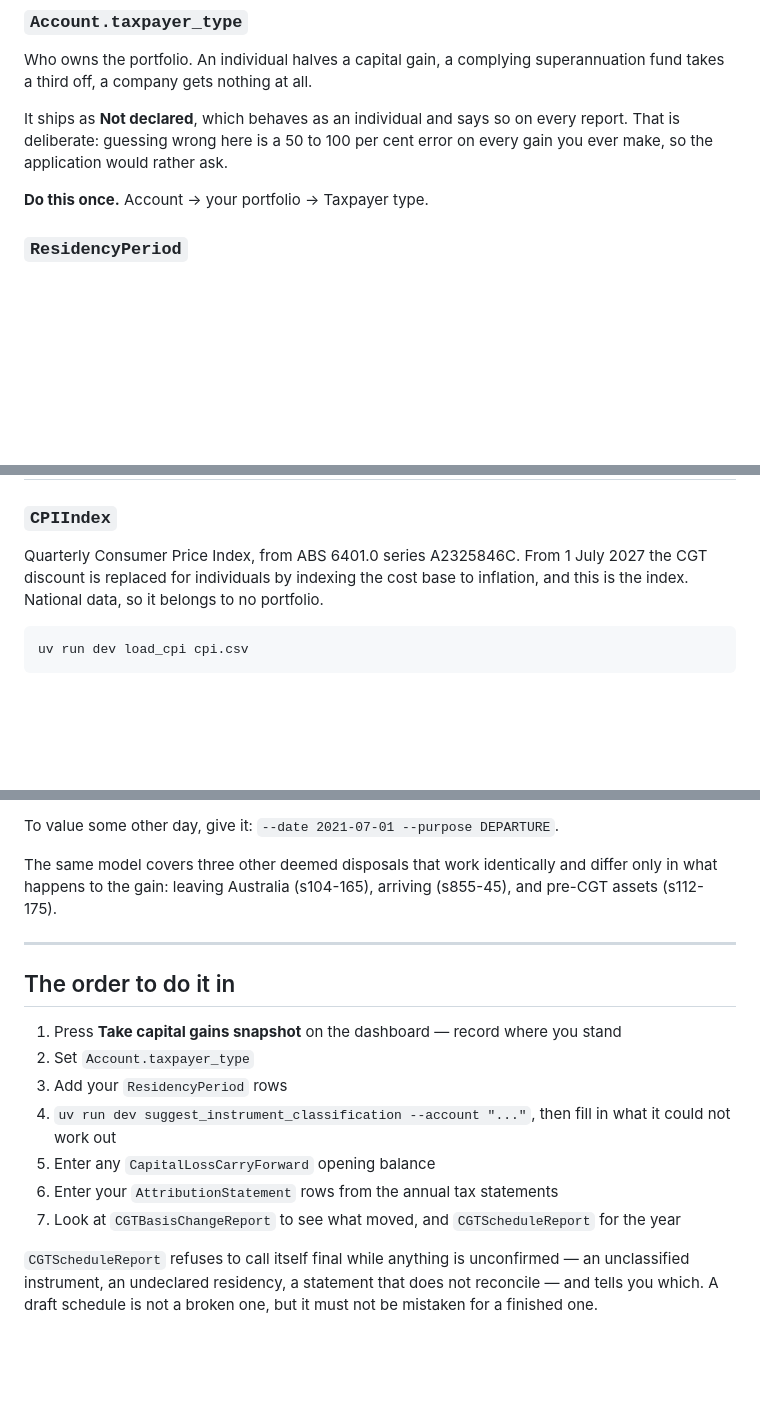
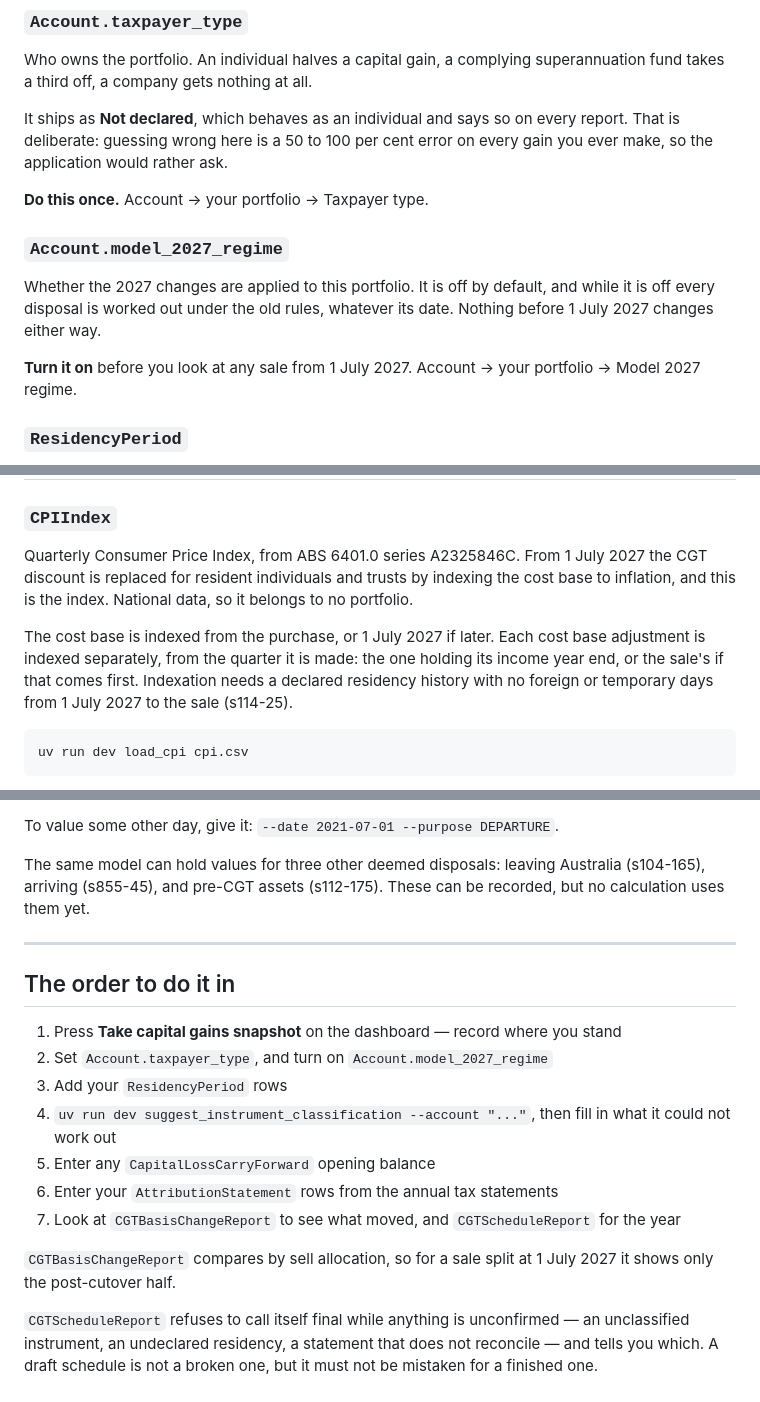
Before and after one commit to pretoriusdre/share-dinkum, a Markdown page: docs/capital_gains_models.md, 3 parts joined by grey strips. GitHub-like rendering; blank space fills up the shorter version.

```diff
--- a/docs/capital_gains_models.md
+++ b/docs/capital_gains_models.md
@@ -23,6 +24,15 @@ That is deliberate: guessing wrong here is a 50 to 100 per cent error on every g
 make, so the application would rather ask.
 
 **Do this once.** Account → your portfolio → Taxpayer type.
+
+### `Account.model_2027_regime`
+
+Whether the 2027 changes are applied to this portfolio. It is off by default, and while it is off
+every disposal is worked out under the old rules, whatever its date. Nothing before 1 July 2027
+changes either way.
+
+**Turn it on** before you look at any sale from 1 July 2027. Account → your portfolio → Model
+2027 regime.
 
 ### `ResidencyPeriod`
 
@@ -146,8 +155,13 @@ instruments, or lodging.
 ### `CPIIndex`
 
 Quarterly Consumer Price Index, from ABS 6401.0 series A2325846C. From 1 July 2027 the CGT
-discount is replaced for individuals by indexing the cost base to inflation, and this is the
-index. National data, so it belongs to no portfolio.
+discount is replaced for resident individuals and trusts by indexing the cost base to
+inflation, and this is the index. National data, so it belongs to no portfolio.
+
+The cost base is indexed from the purchase, or 1 July 2027 if later. Each cost base adjustment
+is indexed separately, from the quarter it is made: the one holding its income year end, or the
+sale's if that comes first. Indexation needs a declared residency history with no foreign or
+temporary days from 1 July 2027 to the sale (s114-25).
 
     uv run dev load_cpi cpi.csv
 
@@ -179,16 +193,16 @@ the dividends and splits since, which understates a 30 June value by any distrib
 
 To value some other day, give it: `--date 2021-07-01 --purpose DEPARTURE`.
 
-The same model covers three other deemed disposals that work identically and differ only in
-what happens to the gain: leaving Australia (s104-165), arriving (s855-45), and pre-CGT assets
-(s112-175).
+The same model can hold values for three other deemed disposals: leaving Australia
+(s104-165), arriving (s855-45), and pre-CGT assets (s112-175). These can be recorded, but no
+calculation uses them yet.
 
 ---
 
 ## The order to do it in
 
 1. Press **Take capital gains snapshot** on the dashboard — record where you stand
-2. Set `Account.taxpayer_type`
+2. Set `Account.taxpayer_type`, and turn on `Account.model_2027_regime`
 3. Add your `ResidencyPeriod` rows
 4. `uv run dev suggest_instrument_classification --account "..."`, then fill in what it could
    not work out
@@ -196,6 +210,9 @@ what happens to the gain: leaving Australia (s104-165), arriving (s855-45), and
 6. Enter your `AttributionStatement` rows from the annual tax statements
 7. Look at `CGTBasisChangeReport` to see what moved, and `CGTScheduleReport` for the year
 
+`CGTBasisChangeReport` compares by sell allocation, so for a sale split at 1 July 2027 it shows
+only the post-cutover half.
+
 `CGTScheduleReport` refuses to call itself final while anything is unconfirmed — an
 unclassified instrument, an undeclared residency, a statement that does not reconcile — and
 tells you which. A draft schedule is not a broken one, but it must not be mistaken for a
```
Also changed, not shown: other parts of docs/capital_gains_models.md (+4 -4 lines), docs/capital_gains_changes.md (deleted, +0 -64 lines), docs/todo.md (+18 -9 lines).
